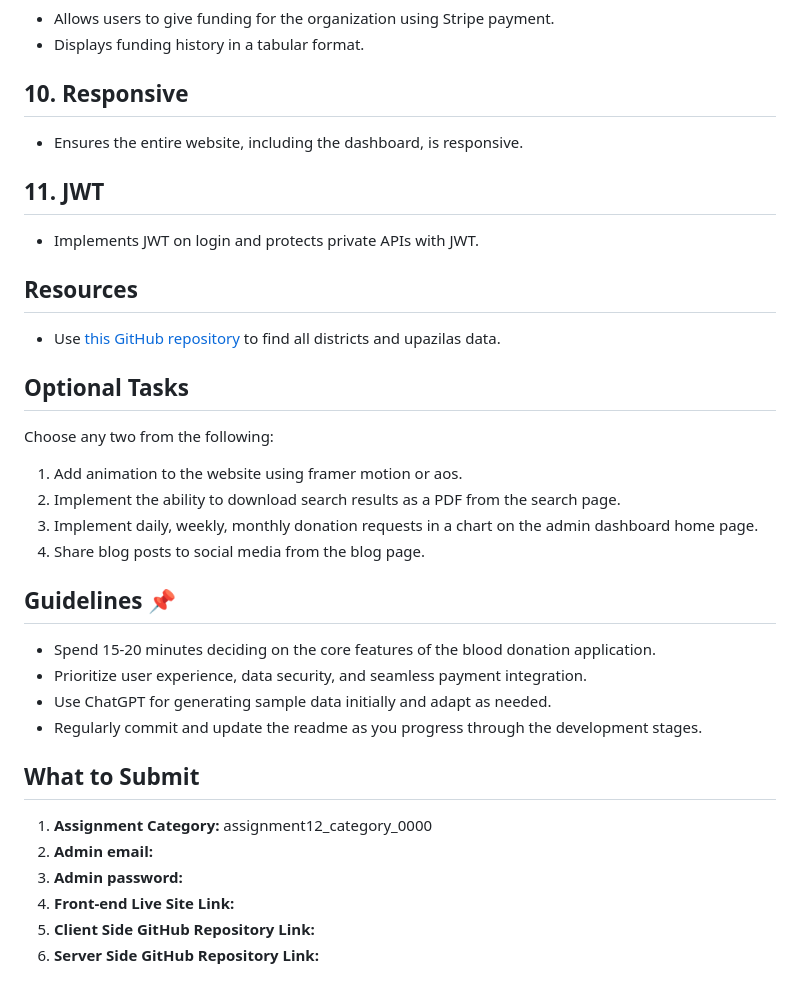
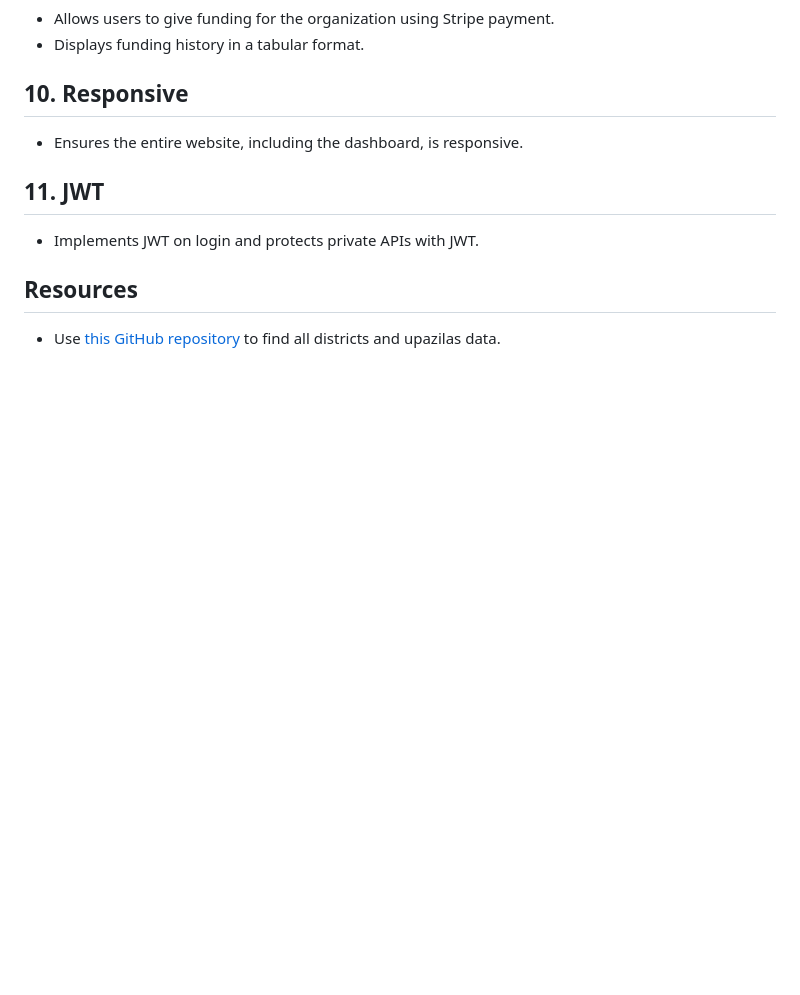
Before and after one commit to Fardin7864/blood-donation-project, a Markdown page: README.md, the part around the change. Rendered like a GitHub page; blank space fills up the shorter version.

Commit message:
update documents

```diff
--- a/README.md
+++ b/README.md
@@ -98,28 +98,3 @@ The application includes features for user (donor) registration, blood donation
 ## Resources
 
 - Use [this GitHub repository](https://github.com/nuhil/bangladesh-geocode) to find all districts and upazilas data.
-
-## Optional Tasks
-
-Choose any two from the following:
-
-1. Add animation to the website using framer motion or aos.
-2. Implement the ability to download search results as a PDF from the search page.
-3. Implement daily, weekly, monthly donation requests in a chart on the admin dashboard home page.
-4. Share blog posts to social media from the blog page.
-
-## Guidelines 📌
-
-- Spend 15-20 minutes deciding on the core features of the blood donation application.
-- Prioritize user experience, data security, and seamless payment integration.
-- Use ChatGPT for generating sample data initially and adapt as needed.
-- Regularly commit and update the readme as you progress through the development stages.
-
-## What to Submit
-
-1. **Assignment Category:** assignment12_category_0000
-2. **Admin email:**
-3. **Admin password:**
-4. **Front-end Live Site Link:**
-5. **Client Side GitHub Repository Link:**
-6. **Server Side GitHub Repository Link:**
```
